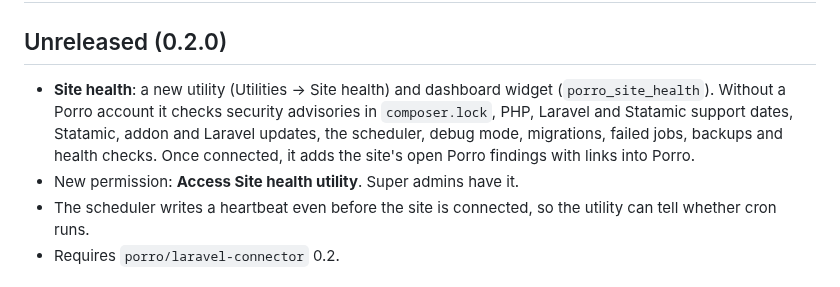
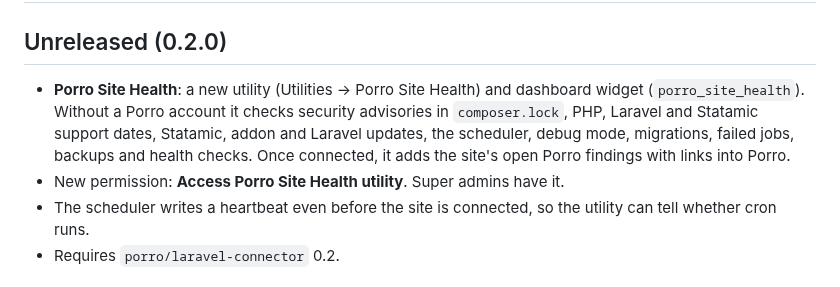
Before and after one commit to Porrodev/statamic-connector, a Markdown page: CHANGELOG.md, the part around the change. GitHub-like rendering.

```diff
--- a/CHANGELOG.md
+++ b/CHANGELOG.md
@@ -2,8 +2,8 @@
 
 ## Unreleased (0.2.0)
 
-- **Site health**: a new utility (Utilities → Site health) and dashboard widget (`porro_site_health`). Without a Porro account it checks security advisories in `composer.lock`, PHP, Laravel and Statamic support dates, Statamic, addon and Laravel updates, the scheduler, debug mode, migrations, failed jobs, backups and health checks. Once connected, it adds the site's open Porro findings with links into Porro.
-- New permission: **Access Site health utility**. Super admins have it.
+- **Porro Site Health**: a new utility (Utilities → Porro Site Health) and dashboard widget (`porro_site_health`). Without a Porro account it checks security advisories in `composer.lock`, PHP, Laravel and Statamic support dates, Statamic, addon and Laravel updates, the scheduler, debug mode, migrations, failed jobs, backups and health checks. Once connected, it adds the site's open Porro findings with links into Porro.
+- New permission: **Access Porro Site Health utility**. Super admins have it.
 - The scheduler writes a heartbeat even before the site is connected, so the utility can tell whether cron runs.
 - Requires `porro/laravel-connector` 0.2.
 
```
Also changed, not shown: README.md (+7 -5 lines), docs/images/statamic-site-health-connected.png, docs/images/statamic-site-health-dark.png, docs/images/statamic-site-health.png, docs/images/statamic-widget.png, 9 other files.
